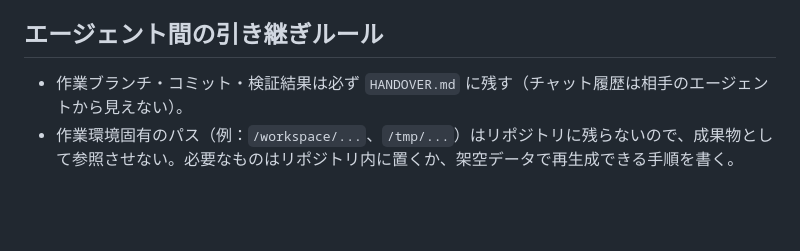
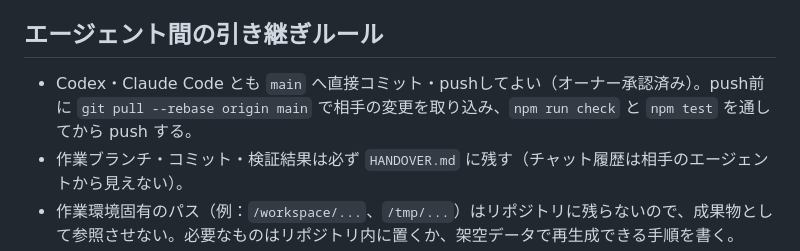
Before and after one commit to astraldao/astral_discord, a Markdown page: AGENTS.md, the part around the change. Rendered like a GitHub page; blank space fills up the shorter version.

Commit message:
docs: allow both agents to commit directly to main
Co-Authored-By: Claude Opus 5.5 <noreply@anthropic.com>
Claude-Session: https://claude.ai/code/session_01CQxaUkdghd8wrGaMkYSAP7

```diff
--- a/AGENTS.md
+++ b/AGENTS.md
@@ -77,6 +77,7 @@ npm audit         # 2026-10-25時点 0件
 
 ## エージェント間の引き継ぎルール
 
+- Codex・Claude Code とも `main` へ直接コミット・pushしてよい（オーナー承認済み）。push前に `git pull --rebase origin main` で相手の変更を取り込み、`npm run check` と `npm test` を通してから push する。
 - 作業ブランチ・コミット・検証結果は必ず `HANDOVER.md` に残す（チャット履歴は相手のエージェントから見えない）。
 - 作業環境固有のパス（例：`/workspace/...`、`/tmp/...`）はリポジトリに残らないので、成果物として参照させない。必要なものはリポジトリ内に置くか、架空データで再生成できる手順を書く。
 - 生成デザインツールや外部サービスに接続できなかった場合は、その旨と代替手段を記録する（既存記録に倣う）。
```
